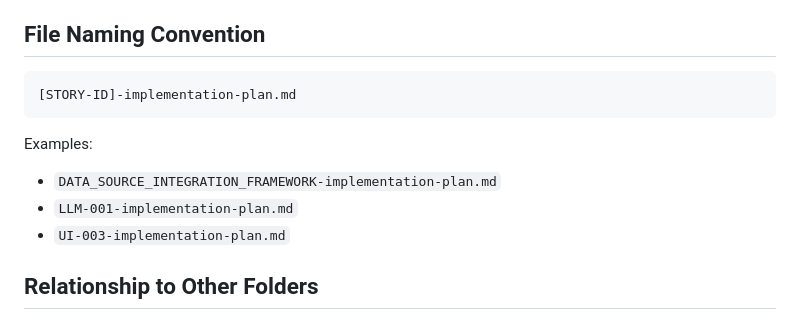
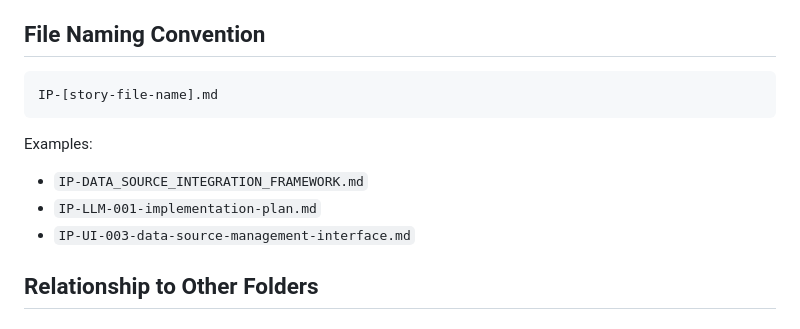
Before and after one commit to dilligafog/ai-sports-analytics-planning, a Markdown page: implementation_plans/README.md, the part around the change. GitHub-like rendering.

Commit message:
docs: update README.md with implementation plans structure and guidelines

````diff
--- a/implementation_plans/README.md
+++ b/implementation_plans/README.md
@@ -84,13 +84,13 @@ Each implementation plan should follow this structure:
 ## File Naming Convention
 
 ```
-[STORY-ID]-implementation-plan.md
+IP-[story-file-name].md
 ```
 
 Examples:
-- `DATA_SOURCE_INTEGRATION_FRAMEWORK-implementation-plan.md`
-- `LLM-001-implementation-plan.md`
-- `UI-003-implementation-plan.md`
+- `IP-DATA_SOURCE_INTEGRATION_FRAMEWORK.md`
+- `IP-LLM-001-implementation-plan.md`
+- `IP-UI-003-data-source-management-interface.md`
 
 ## Relationship to Other Folders
 
````
